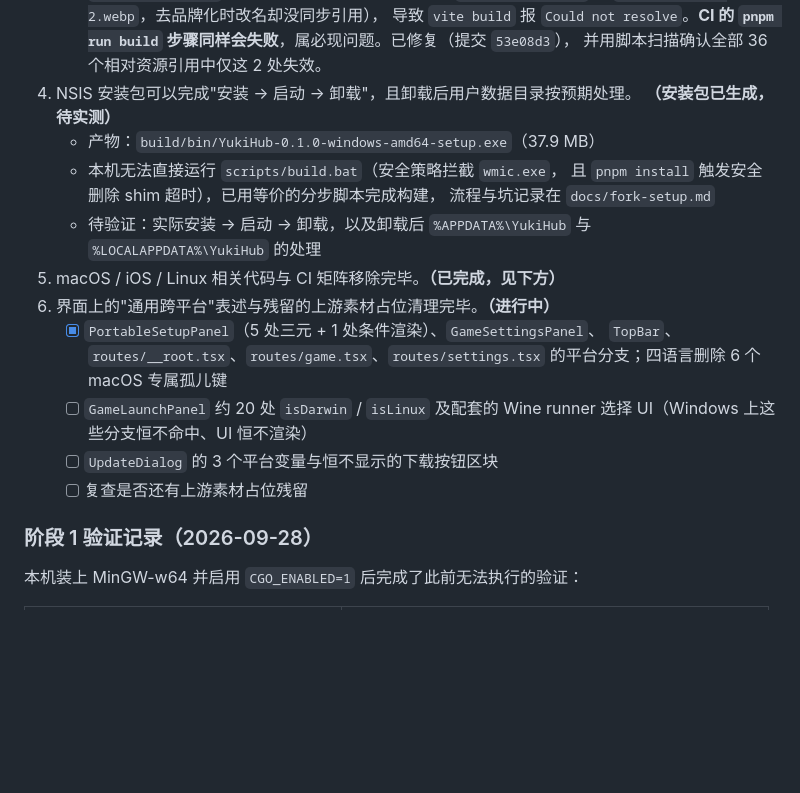
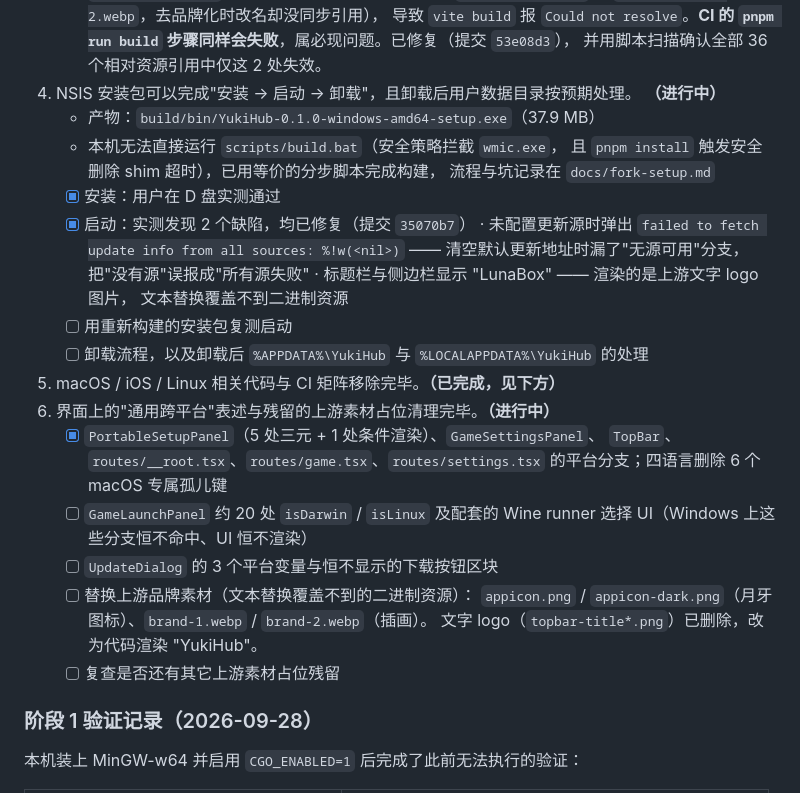
Before and after one commit to 404-GCross/YukiHub-for-Windows, a Markdown page: docs/ROADMAP.md, the part around the change. Rendered like a GitHub page; blank space fills up the shorter version.

Commit message:
docs: 记录首次实测反馈与修复
ROADMAP 阶段 1 第 4 条补充实测结果：安装通过，启动发现 2 个缺陷并已修复；
第 6 条补充待替换的上游品牌素材清单（图标与插画）。
CHANGELOG 补充 3 条修复记录（更新检查报错、资源引用失效、LunaBox 字样）。

```diff
--- a/docs/ROADMAP.md
+++ b/docs/ROADMAP.md
@@ -37,13 +37,19 @@
      步骤同样会失败**，属必现问题。已修复（提交 `53e08d3`），
      并用脚本扫描确认全部 36 个相对资源引用中仅这 2 处失效。
 4. NSIS 安装包可以完成"安装 → 启动 → 卸载"，且卸载后用户数据目录按预期处理。
-   **（安装包已生成，待实测）**
+   **（进行中）**
    - 产物：`build/bin/YukiHub-0.1.0-windows-amd64-setup.exe`（37.9 MB）
    - 本机无法直接运行 `scripts/build.bat`（安全策略拦截 `wmic.exe`，
      且 `pnpm install` 触发安全删除 shim 超时），已用等价的分步脚本完成构建，
      流程与坑记录在 `docs/fork-setup.md`
-   - 待验证：实际安装 → 启动 → 卸载，以及卸载后 `%APPDATA%\YukiHub`
-     与 `%LOCALAPPDATA%\YukiHub` 的处理
+   - [x] 安装：用户在 D 盘实测通过
+   - [x] 启动：实测发现 2 个缺陷，均已修复（提交 `35070b7`）
+         · 未配置更新源时弹出 `failed to fetch update info from all sources: %!w(<nil>)`
+           —— 清空默认更新地址时漏了"无源可用"分支，把"没有源"误报成"所有源失败"
+         · 标题栏与侧边栏显示 "LunaBox" —— 渲染的是上游文字 logo 图片，
+           文本替换覆盖不到二进制资源
+   - [ ] 用重新构建的安装包复测启动
+   - [ ] 卸载流程，以及卸载后 `%APPDATA%\YukiHub` 与 `%LOCALAPPDATA%\YukiHub` 的处理
 5. macOS / iOS / Linux 相关代码与 CI 矩阵移除完毕。**（已完成，见下方）**
 6. 界面上的"通用跨平台"表述与残留的上游素材占位清理完毕。**（进行中）**
    - [x] `PortableSetupPanel`（5 处三元 + 1 处条件渲染）、`GameSettingsPanel`、
@@ -52,7 +58,10 @@
    - [ ] `GameLaunchPanel` 约 20 处 `isDarwin` / `isLinux` 及配套的 Wine runner
          选择 UI（Windows 上这些分支恒不命中、UI 恒不渲染）
    - [ ] `UpdateDialog` 的 3 个平台变量与恒不显示的下载按钮区块
-   - [ ] 复查是否还有上游素材占位残留
+   - [ ] 替换上游品牌素材（文本替换覆盖不到的二进制资源）：
+         `appicon.png` / `appicon-dark.png`（月牙图标）、`brand-1.webp` / `brand-2.webp`（插画）。
+         文字 logo（`topbar-title*.png`）已删除，改为代码渲染 "YukiHub"。
+   - [ ] 复查是否还有其它上游素材占位残留
 
 ### 阶段 1 验证记录（2026-09-28）
 
```
Also changed, not shown: CHANGELOG.md (+7 -0 lines).
